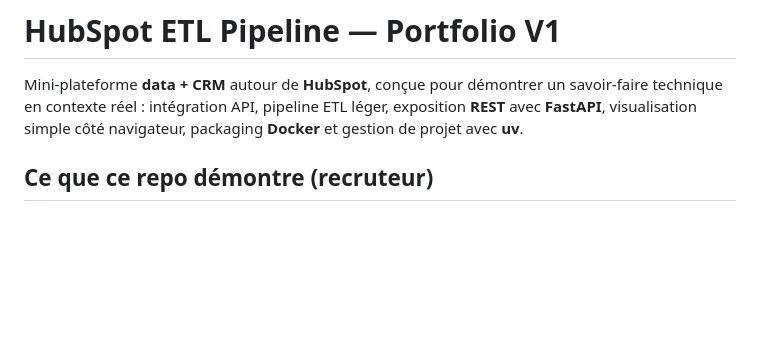
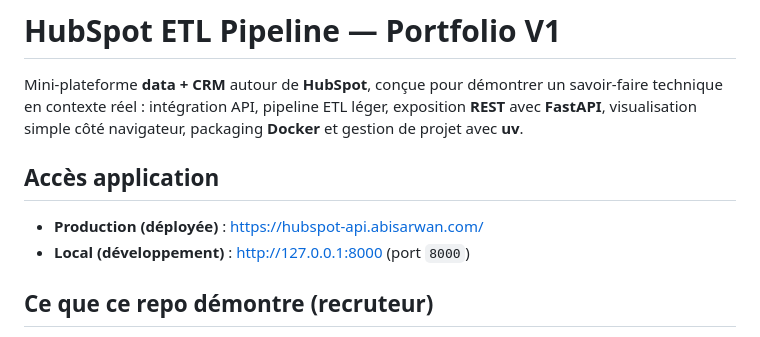
Before and after one commit to abisarwan-go/portfolio-digitalisim-hubspot-api, a Markdown page: README.md, the part around the change. Drawn GitHub-style; blank space fills up the shorter version.

Commit message:
docs: add production and local access URLs to README
Highlight the deployed site for recruiters and clearly distinguish it from the local development URL and port.

Made-with: Cursor

```diff
--- a/README.md
+++ b/README.md
@@ -1,6 +1,11 @@
 # HubSpot ETL Pipeline — Portfolio V1
 
 Mini-plateforme **data + CRM** autour de **HubSpot**, conçue pour démontrer un savoir-faire technique en contexte réel : intégration API, pipeline ETL léger, exposition **REST** avec **FastAPI**, visualisation simple côté navigateur, packaging **Docker** et gestion de projet avec **uv**.
+
+## Accès application
+
+- **Production (déployée)** : [https://hubspot-api.abisarwan.com/](https://hubspot-api.abisarwan.com/)
+- **Local (développement)** : [http://127.0.0.1:8000](http://127.0.0.1:8000) (port `8000`)
 
 ## Ce que ce repo démontre (recruteur)
 
```
